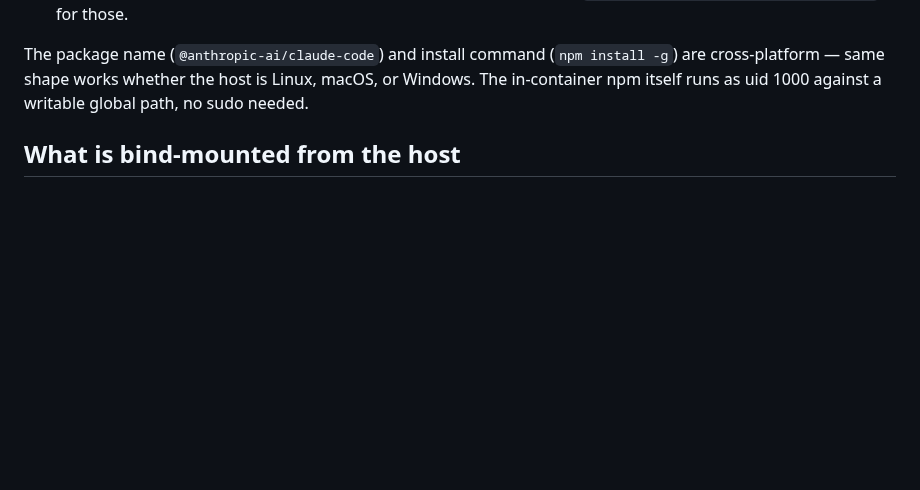
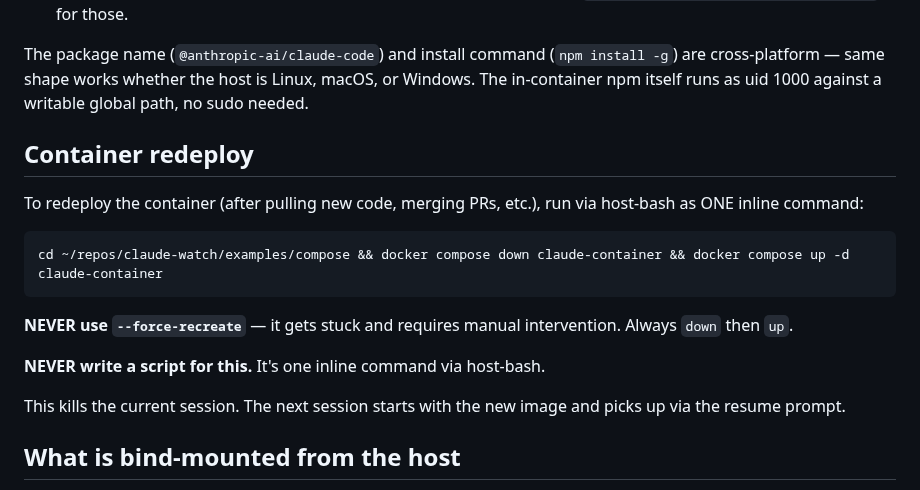
Before and after one commit to hndrewaall/claude-watch, a Markdown page: container/baked-CLAUDE.md, the part around the change. Drawn GitHub-style; blank space fills up the shorter version.

Commit message:
doc(container): add container redeploy instructions to baked-CLAUDE.md
Documents the `down` + `up` pattern for redeploying the container,
with explicit warnings against --force-recreate and scripting it.

Co-Authored-By: Claude Opus 4.6 (1M context) <noreply@anthropic.com>

```diff
--- a/container/baked-CLAUDE.md
+++ b/container/baked-CLAUDE.md
@@ -740,6 +740,21 @@ The package name (`@anthropic-ai/claude-code`) and install command
 host is Linux, macOS, or Windows. The in-container npm itself runs as
 uid 1000 against a writable global path, no sudo needed.
 
+## Container redeploy
+
+To redeploy the container (after pulling new code, merging PRs, etc.),
+run via host-bash as ONE inline command:
+
+    cd ~/repos/claude-watch/examples/compose && docker compose down claude-container && docker compose up -d claude-container
+
+**NEVER use `--force-recreate`** — it gets stuck and requires manual
+intervention. Always `down` then `up`.
+
+**NEVER write a script for this.** It's one inline command via host-bash.
+
+This kills the current session. The next session starts with the new
+image and picks up via the resume prompt.
+
 ## What is bind-mounted from the host
 
 The
```
